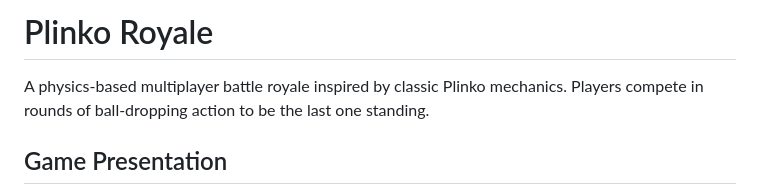
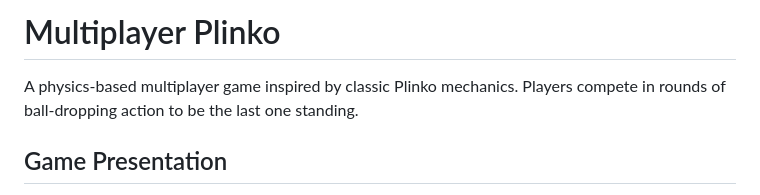
Before and after one commit to Stef4453/MultiplayerPlinko, a Markdown page: README.md, the part around the change. GitHub-like rendering.

```diff
--- a/README.md
+++ b/README.md
@@ -1,6 +1,6 @@
-# Plinko Royale
+# Multiplayer Plinko
 
-A physics-based multiplayer battle royale inspired by classic Plinko mechanics. Players compete in rounds of ball-dropping action to be the last one standing.
+A physics-based multiplayer game inspired by classic Plinko mechanics. Players compete in rounds of ball-dropping action to be the last one standing.
 
 ## Game Presentation
 
```
